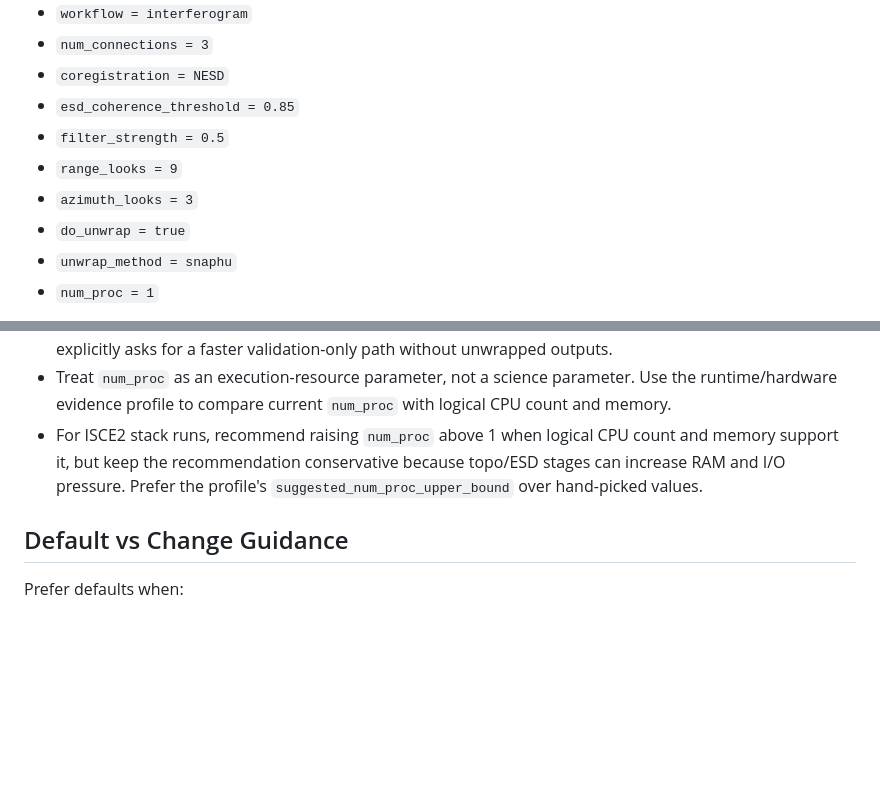
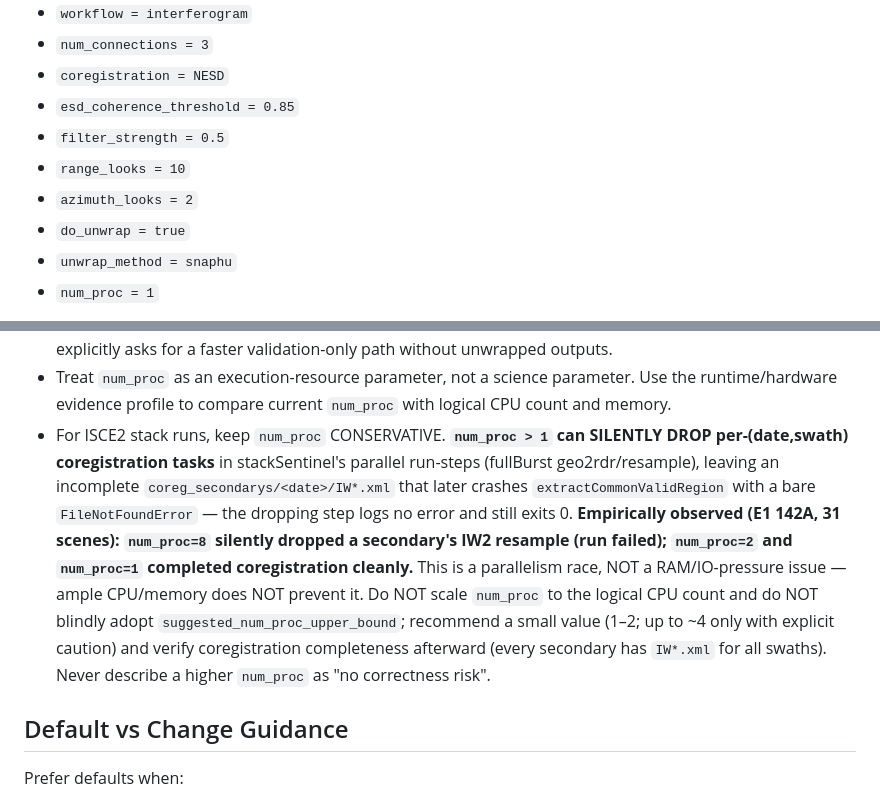
Before and after one commit to AugustT666/insar-agent-v1, a Markdown page: references/param-advisor/param-advisor-isce2.md, 2 parts joined by grey strips. Drawn GitHub-style; blank space fills up the shorter version.

Commit message:
docs(param-advisor): conservative num_proc (high num_proc silently drops coreg tasks — confirmed E1) + 10:2 multilook

```diff
--- a/references/param-advisor/param-advisor-isce2.md
+++ b/references/param-advisor/param-advisor-isce2.md
@@ -55,8 +55,8 @@ Default template summary:
 - `coregistration = NESD`
 - `esd_coherence_threshold = 0.85`
 - `filter_strength = 0.5`
-- `range_looks = 9`
-- `azimuth_looks = 3`
+- `range_looks = 10`
+- `azimuth_looks = 2`
 - `do_unwrap = true`
 - `unwrap_method = snaphu`
 - `num_proc = 1`
@@ -70,7 +70,7 @@ Heuristics:
 - Switch `coregistration` to `geometry` only when overlap/NESD behavior is unreliable or the user explicitly prioritizes speed.
 - Keep `do_unwrap = true` and `unwrap_method = snaphu` for production stack products unless the user explicitly asks for a faster validation-only path without unwrapped outputs.
 - Treat `num_proc` as an execution-resource parameter, not a science parameter. Use the runtime/hardware evidence profile to compare current `num_proc` with logical CPU count and memory.
-- For ISCE2 stack runs, recommend raising `num_proc` above 1 when logical CPU count and memory support it, but keep the recommendation conservative because topo/ESD stages can increase RAM and I/O pressure. Prefer the profile's `suggested_num_proc_upper_bound` over hand-picked values.
+- For ISCE2 stack runs, keep `num_proc` CONSERVATIVE. **`num_proc > 1` can SILENTLY DROP per-(date,swath) coregistration tasks** in stackSentinel's parallel run-steps (fullBurst geo2rdr/resample), leaving an incomplete `coreg_secondarys/<date>/IW*.xml` that later crashes `extractCommonValidRegion` with a bare `FileNotFoundError` — the dropping step logs no error and still exits 0. **Empirically observed (E1 142A, 31 scenes): `num_proc=8` silently dropped a secondary's IW2 resample (run failed); `num_proc=2` and `num_proc=1` completed coregistration cleanly.** This is a parallelism race, NOT a RAM/IO-pressure issue — ample CPU/memory does NOT prevent it. Do NOT scale `num_proc` to the logical CPU count and do NOT blindly adopt `suggested_num_proc_upper_bound`; recommend a small value (1–2; up to ~4 only with explicit caution) and verify coregistration completeness afterward (every secondary has `IW*.xml` for all swaths). Never describe a higher `num_proc` as "no correctness risk".
 
 ## Default vs Change Guidance
 
```
